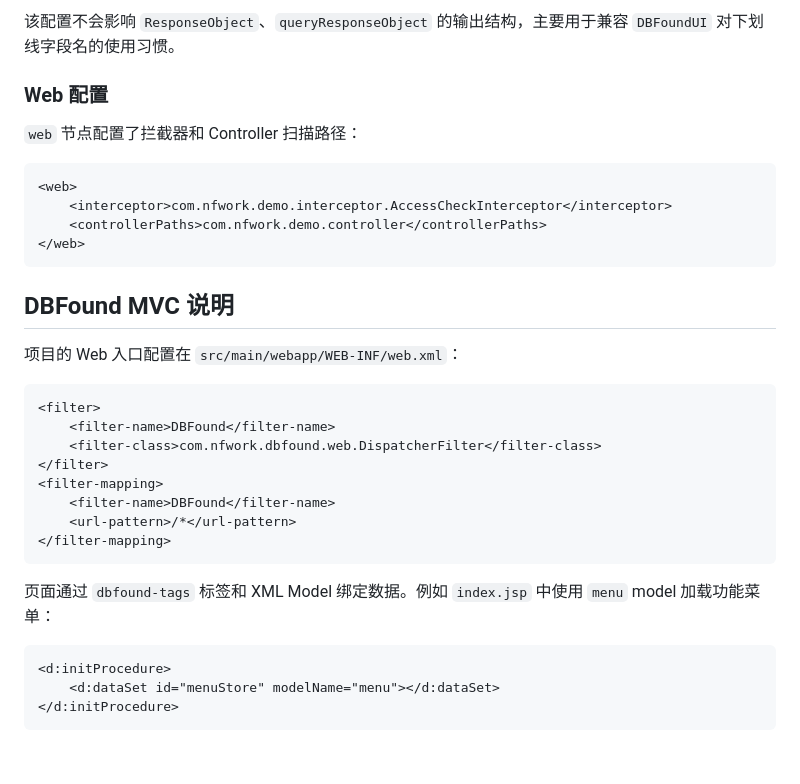
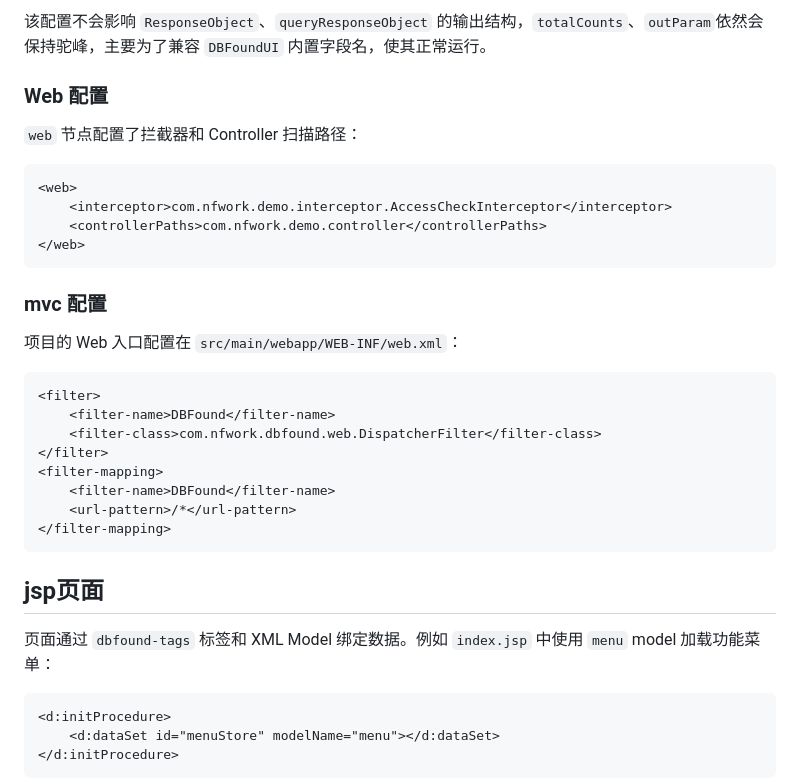
Before and after one commit to nfwork/dbfound-demo, a Markdown page: README.md, the part around one of its changes. Rendered like a GitHub page; blank space fills up the shorter version.

Commit message:
优化配置

````diff
--- a/README.md
+++ b/README.md
@@ -95,6 +97,5 @@ DBFound 的主配置在 `src/main/resources/dbfound-conf.xml`。
 ```
-
-该配置不会影响 `ResponseObject`、`queryResponseObject` 的输出结构，主要用于兼容 `DBFoundUI` 对下划线字段名的使用习惯。
+该配置不会影响 `ResponseObject`、`queryResponseObject` 的输出结构，`totalCounts`、`outParam`依然会保持驼峰，主要为了兼容 `DBFoundUI` 内置字段名，使其正常运行。
 
 ### Web 配置
 
@@ -107,7 +108,7 @@ DBFound 的主配置在 `src/main/resources/dbfound-conf.xml`。
 </web>
 ```
 
-## DBFound MVC 说明
+### mvc 配置
 
 项目的 Web 入口配置在 `src/main/webapp/WEB-INF/web.xml`：
 
@@ -122,9 +123,10 @@ DBFound 的主配置在 `src/main/resources/dbfound-conf.xml`。
 </filter-mapping>
 ```
 
+## jsp页面
 页面通过 `dbfound-tags` 标签和 XML Model 绑定数据。例如 `index.jsp` 中使用 `menu` model 加载功能菜单：
 
-```jsp
+```xml
 <d:initProcedure>
     <d:dataSet id="menuStore" modelName="menu"></d:dataSet>
 </d:initProcedure>
````
Also changed, not shown: other parts of README.md (+3 -1 lines).
